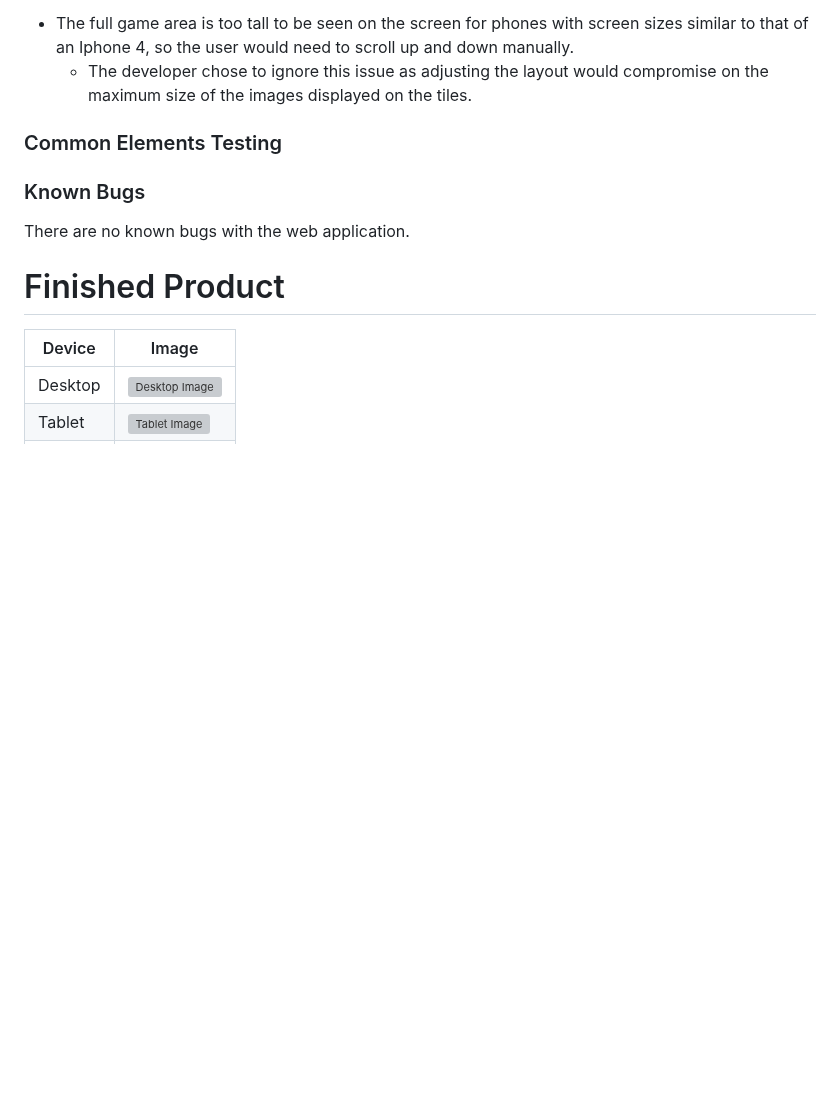
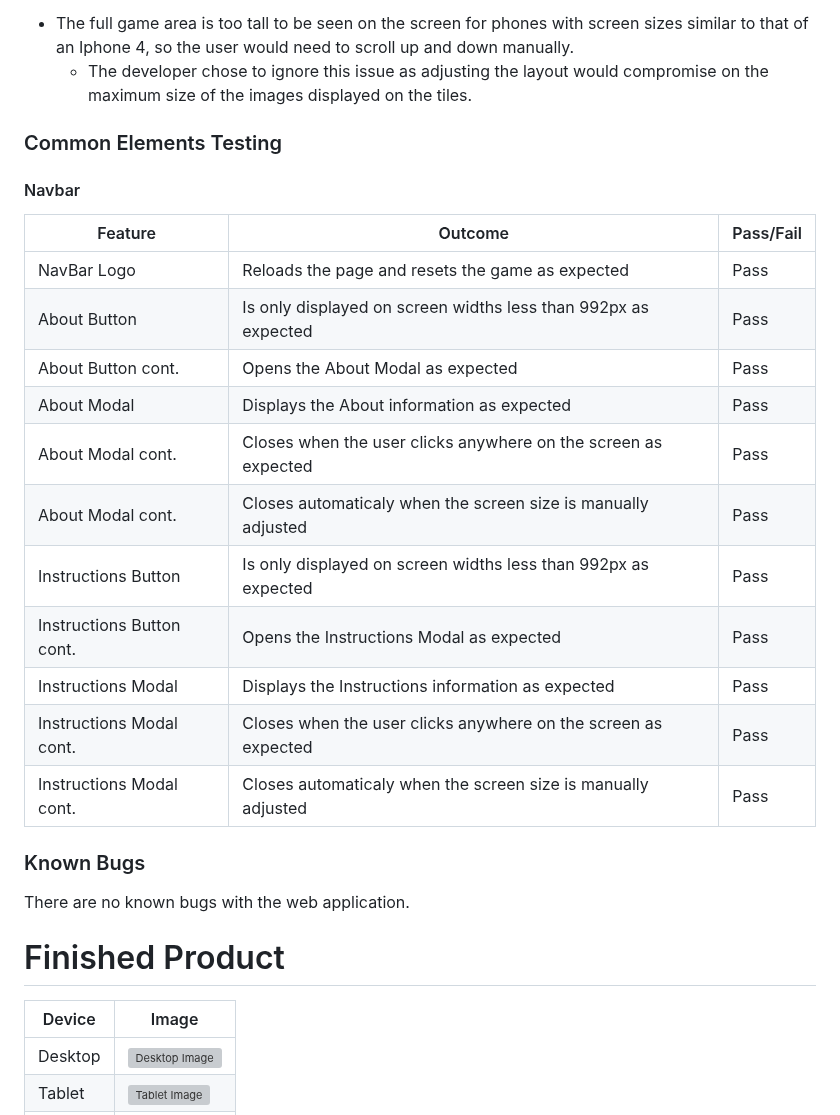
Before and after one commit to DanHodgson12/Match-a-Tile, a Markdown page: README.md, the part around the change. GitHub-like rendering; blank space fills up the shorter version; grey boxes are pictures that could not be loaded.

Commit message:
feat: added Navbar testing section to README

```diff
--- a/README.md
+++ b/README.md
@@ -394,6 +394,22 @@ The web application was tested across a wide variety of devices using [Google Ch
 
 ### Common Elements Testing
 
+#### Navbar
+
+Feature | Outcome | Pass/Fail
+--- | --- | ---
+NavBar Logo | Reloads the page and resets the game as expected | Pass
+About Button | Is only displayed on screen widths less than 992px as expected | Pass
+About Button cont. | Opens the About Modal as expected | Pass
+About Modal | Displays the About information as expected | Pass
+About Modal cont. | Closes when the user clicks anywhere on the screen as expected | Pass
+About Modal cont. | Closes automaticaly when the screen size is manually adjusted | Pass
+Instructions Button | Is only displayed on screen widths less than 992px as expected | Pass
+Instructions Button cont. | Opens the Instructions Modal as expected | Pass
+Instructions Modal | Displays the Instructions information as expected | Pass
+Instructions Modal cont. | Closes when the user clicks anywhere on the screen as expected | Pass
+Instructions Modal cont. | Closes automaticaly when the screen size is manually adjusted | Pass
+
 ### Known Bugs
 
 There are no known bugs with the web application.
```
